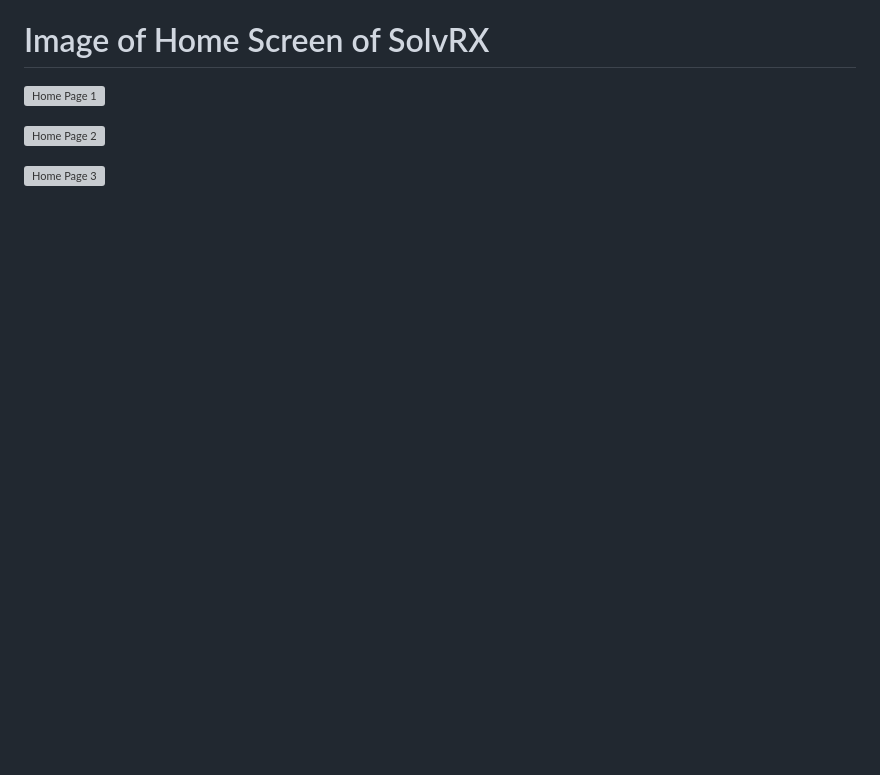
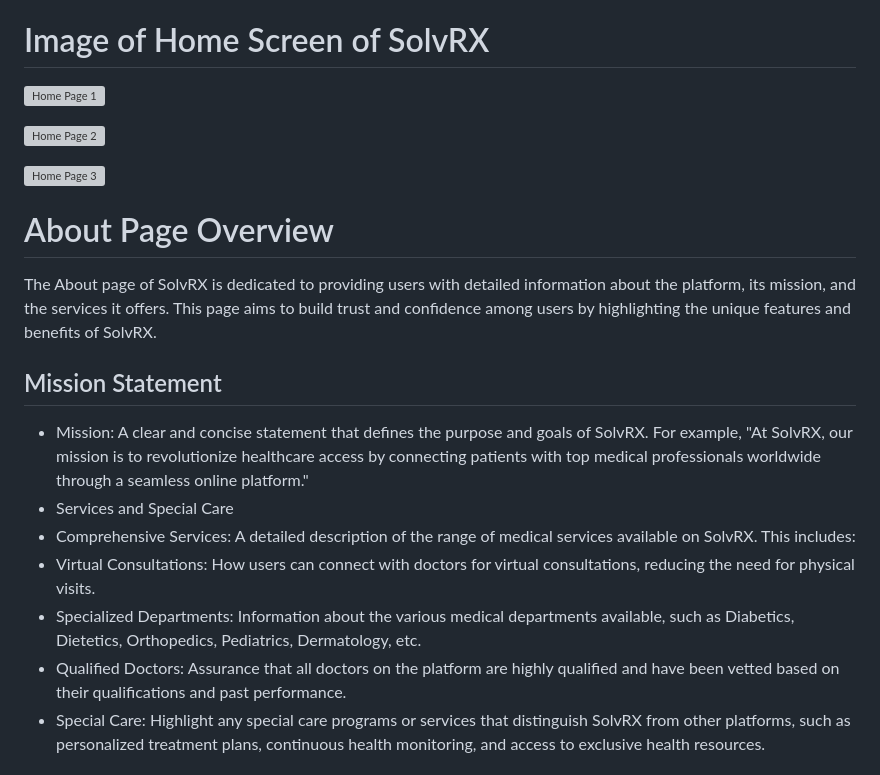
Before and after one commit to adhishbiju2000/Doctor-Appointment-website-SolvRX, a Markdown page: README.md, the part around one of its changes. GitHub-like rendering; blank space fills up the shorter version; grey boxes are pictures that could not be loaded.

```diff
--- a/README.md
+++ b/README.md
@@ -57,3 +57,19 @@ Department Listings: An overview of the different medical departments available
 
 
 ![Home Page 3](https://github.com/adhishbiju2000/Doctor-Appointment-website-SolvRX/assets/156699315/9cadf618-3801-4a56-8200-67564d4477c3)
+
+
+# About Page Overview
+
+The About page of SolvRX is dedicated to providing users with detailed information about the platform, its mission, and the services it offers. This page aims to build trust and confidence among users by highlighting the unique features and benefits of SolvRX.
+
+## Mission Statement
+
+- Mission: A clear and concise statement that defines the purpose and goals of SolvRX. For example, "At SolvRX, our mission is to revolutionize healthcare access by connecting patients with top medical professionals worldwide through a seamless online platform."
+- Services and Special Care
+- Comprehensive Services: A detailed description of the range of medical services available on SolvRX. This includes:
+- Virtual Consultations: How users can connect with doctors for virtual consultations, reducing the need for physical visits.
+- Specialized Departments: Information about the various medical departments available, such as Diabetics, Dietetics, Orthopedics, Pediatrics, Dermatology, etc.
+- Qualified Doctors: Assurance that all doctors on the platform are highly qualified and have been vetted based on their qualifications and past performance.
+- Special Care: Highlight any special care programs or services that distinguish SolvRX from other platforms, such as personalized treatment plans, continuous health monitoring, and access to exclusive health resources.
+
```
Also changed, not shown: other parts of README.md (+3 -0 lines).
